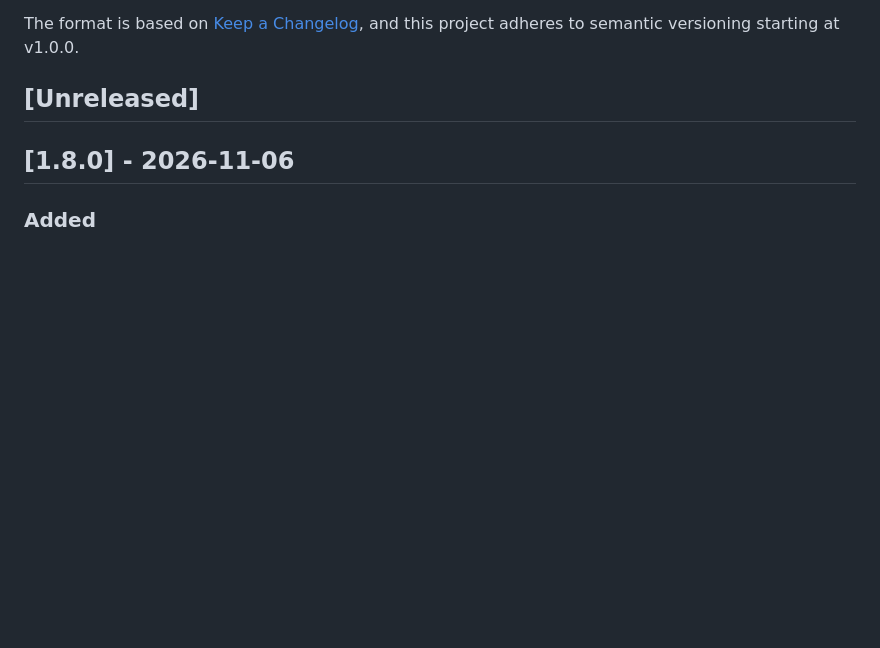
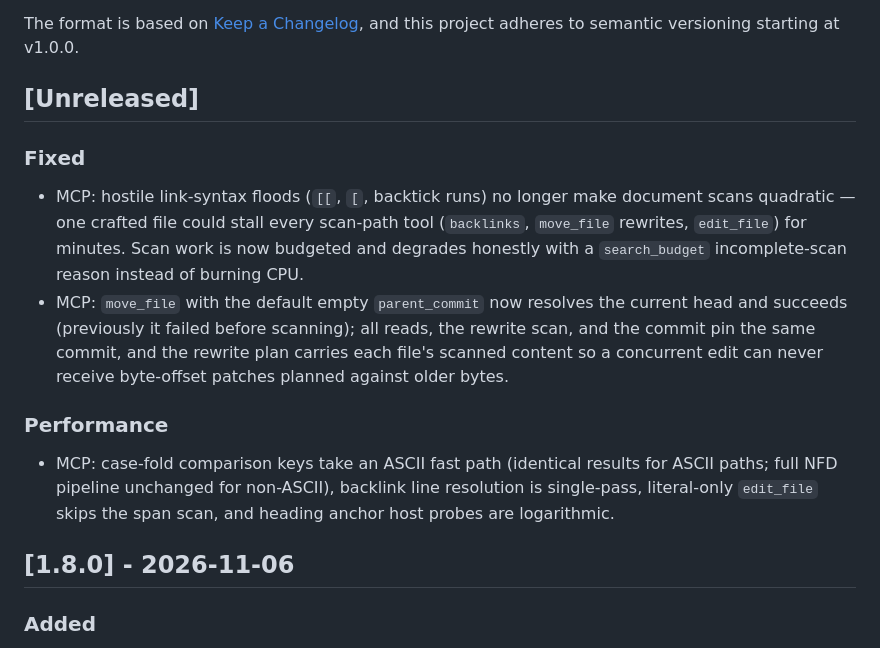
Before and after one commit to CyberKurry/pkv-sync, a Markdown page: CHANGELOG.md, the part around the change. Rendered like a GitHub page; blank space fills up the shorter version.

Commit message:
docs(changelog): record R13 self-review fixes under Unreleased

```diff
--- a/CHANGELOG.md
+++ b/CHANGELOG.md
@@ -6,6 +6,27 @@ The format is based on [Keep a Changelog](https://keepachangelog.com/en/1.1.0/),
 and this project adheres to semantic versioning starting at v1.0.0.
 
 ## [Unreleased]
+
+### Fixed
+
+- MCP: hostile link-syntax floods (`[[`, `[`, backtick runs) no longer
+  make document scans quadratic — one crafted file could stall every
+  scan-path tool (`backlinks`, `move_file` rewrites, `edit_file`) for
+  minutes. Scan work is now budgeted and degrades honestly with a
+  `search_budget` incomplete-scan reason instead of burning CPU.
+- MCP: `move_file` with the default empty `parent_commit` now resolves
+  the current head and succeeds (previously it failed before scanning);
+  all reads, the rewrite scan, and the commit pin the same commit, and
+  the rewrite plan carries each file's scanned content so a concurrent
+  edit can never receive byte-offset patches planned against older
+  bytes.
+
+### Performance
+
+- MCP: case-fold comparison keys take an ASCII fast path (identical
+  results for ASCII paths; full NFD pipeline unchanged for non-ASCII),
+  backlink line resolution is single-pass, literal-only `edit_file`
+  skips the span scan, and heading anchor host probes are logarithmic.
 
 ## [1.8.0] - 2026-11-06
 
```
